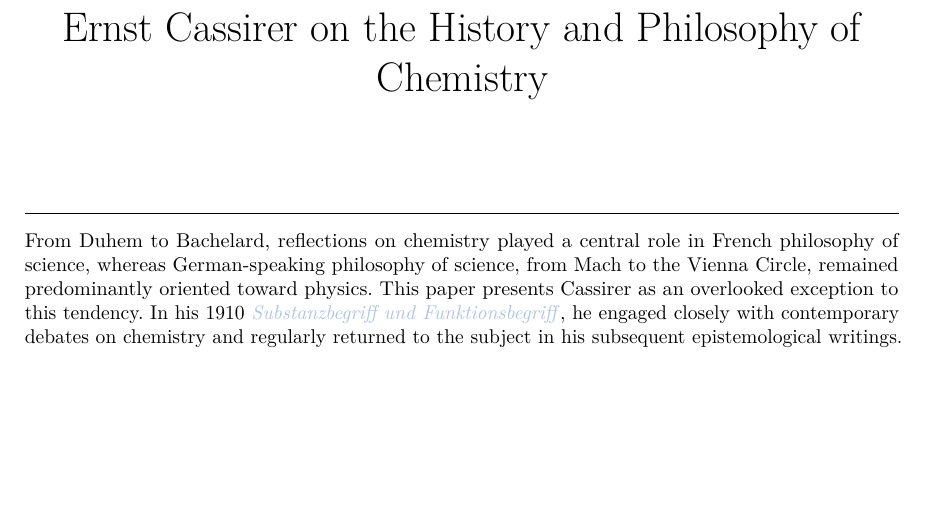
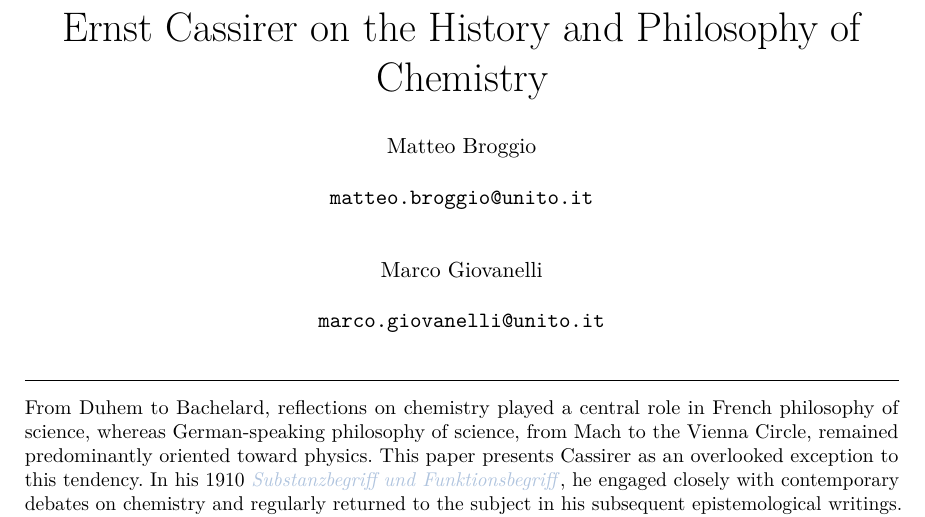
Before and after one commit to marcogiovanelli/CassirerChemistry, a LaTeX paper (CassirerChemistry.tex): part of page 1 of 22, cut so that both start at the same text, the shorter picture padded with empty space. Compiled offline with pdfLaTeX.

Commit message:
non Anonym.

```diff
--- a/CassirerChemistry.tex
+++ b/CassirerChemistry.tex
@@ -27,13 +27,13 @@
 \title{Ernst Cassirer on the History and Philosophy of Chemistry}
 \author{}
 %:
-%\author{\small
-%Matteo Broggio\\
-%  \texttt{matteo.broggio@unito.it}
-%  \and
-%\small  Marco Giovanelli\\
-%  \texttt{marco.giovanelli@unito.it}
-%}
+\author{\small
+Matteo Broggio\\
+  \texttt{matteo.broggio@unito.it}
+  \and
+\small  Marco Giovanelli\\
+  \texttt{marco.giovanelli@unito.it}
+}
 %
 
 \begin{document}
```
Also changed, not shown: CassirerChemistry.pdf, 4 other files.
